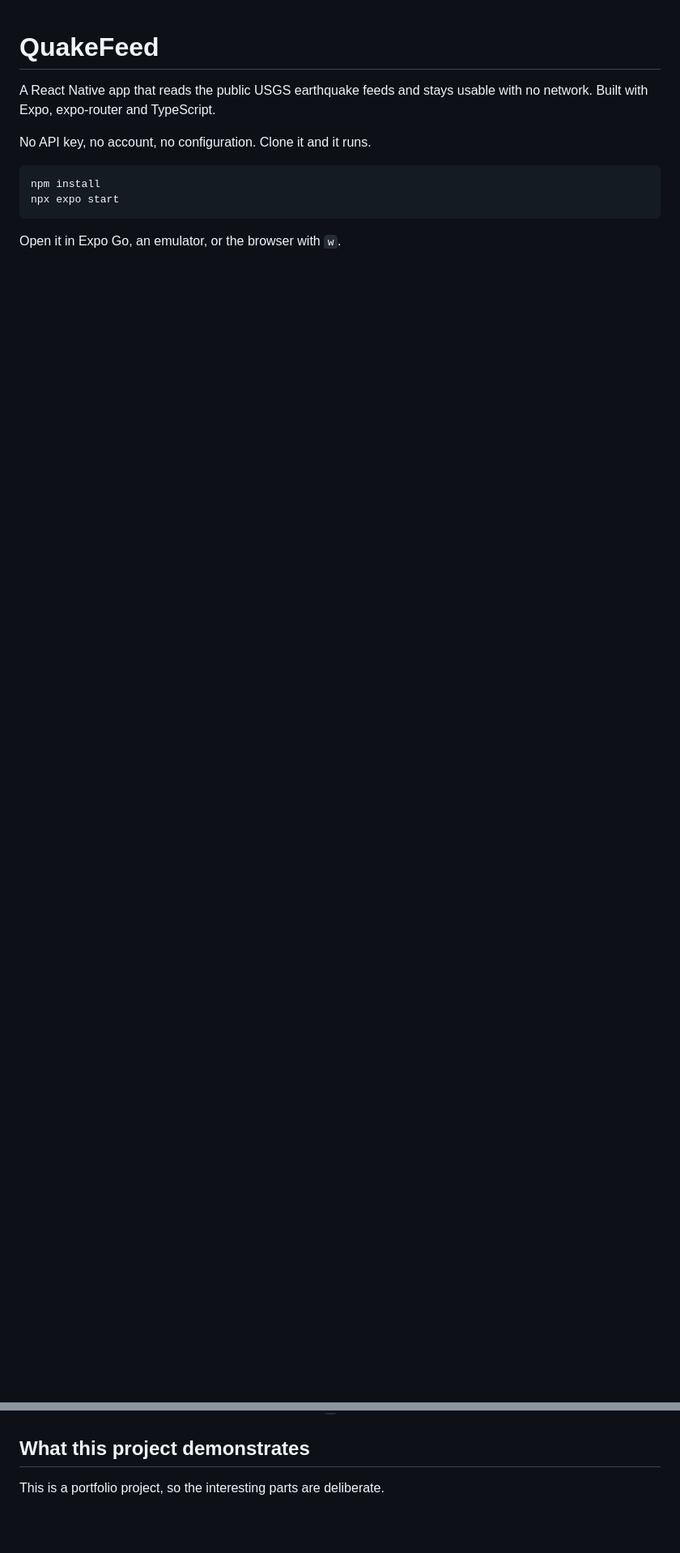
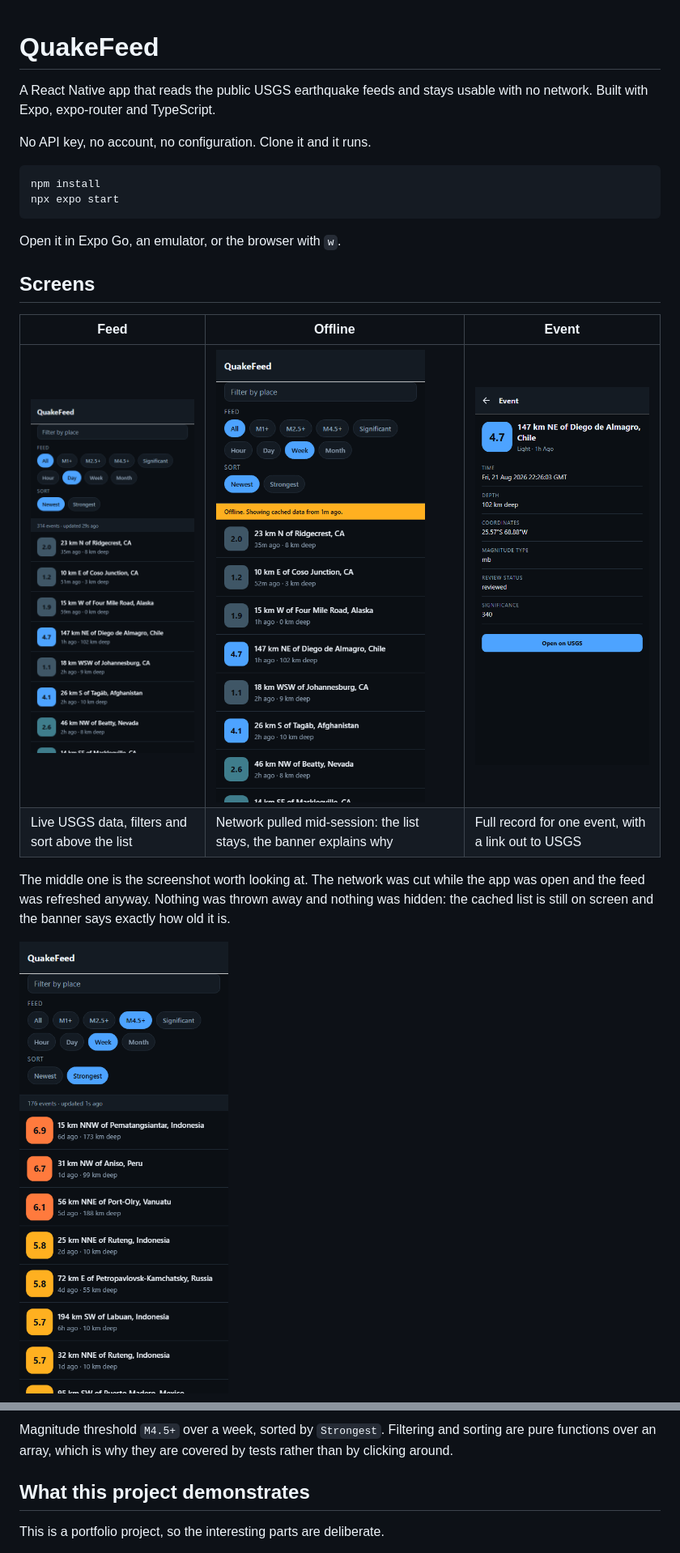
Before and after one commit to oleksandr-barskyi/quakefeed, a Markdown page: README.md, 2 parts joined by grey strips. Shown: that part at 81% size. Rendered like a GitHub page; pictures changed too: assets/screenshots/detail.png (added), assets/screenshots/feed.png (added), assets/screenshots/filters.png (added); blank space fills up the shorter version.

Commit message:
README: чотири скріншоти, включно з офлайном на живих даних
Знято на реальних даних USGS. Ключовий кадр — офлайн: мережу відрізано
під час сесії, стрічка лишилась на екрані, банер називає вік кешу.

Веб-залежності для рендера ставились тимчасово і відкочені, у
package.json нічого не додано.

````diff
--- a/README.md
+++ b/README.md
@@ -11,6 +11,24 @@ npx expo start
 ```
 
 Open it in Expo Go, an emulator, or the browser with `w`.
+
+## Screens
+
+| Feed | Offline | Event |
+| --- | --- | --- |
+| ![Feed](assets/screenshots/feed.png) | ![Offline](assets/screenshots/offline.png) | ![Event](assets/screenshots/detail.png) |
+| Live USGS data, filters and sort above the list | Network pulled mid-session: the list stays, the banner explains why | Full record for one event, with a link out to USGS |
+
+The middle one is the screenshot worth looking at. The network was cut while the
+app was open and the feed was refreshed anyway. Nothing was thrown away and
+nothing was hidden: the cached list is still on screen and the banner says
+exactly how old it is.
+
+![Strongest events, magnitude 4.5 and above](assets/screenshots/filters.png)
+
+Magnitude threshold `M4.5+` over a week, sorted by `Strongest`. Filtering and
+sorting are pure functions over an array, which is why they are covered by tests
+rather than by clicking around.
 
 ## What this project demonstrates
 
````
